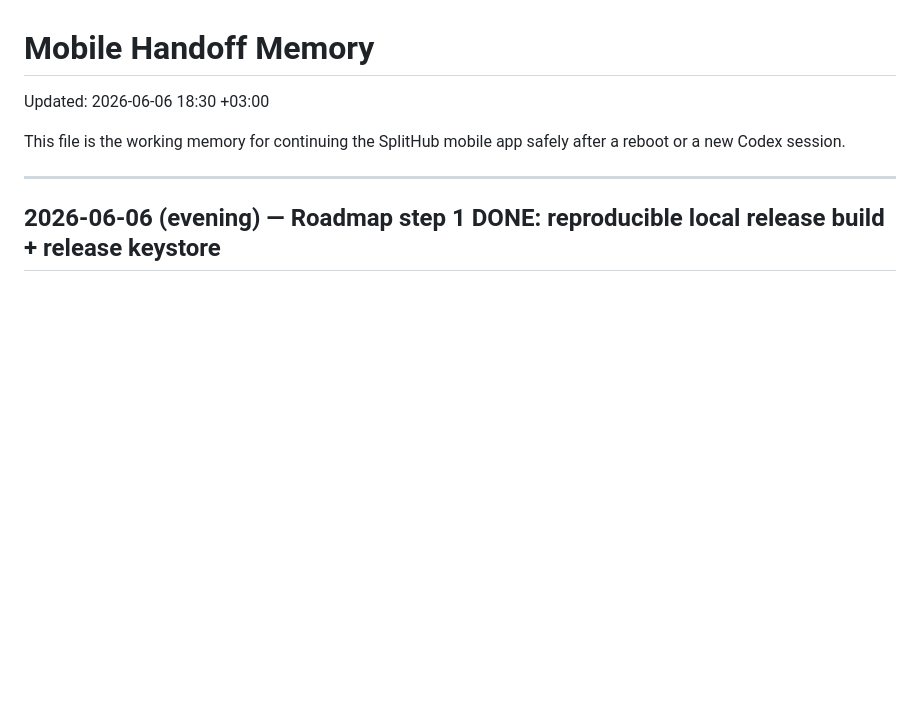
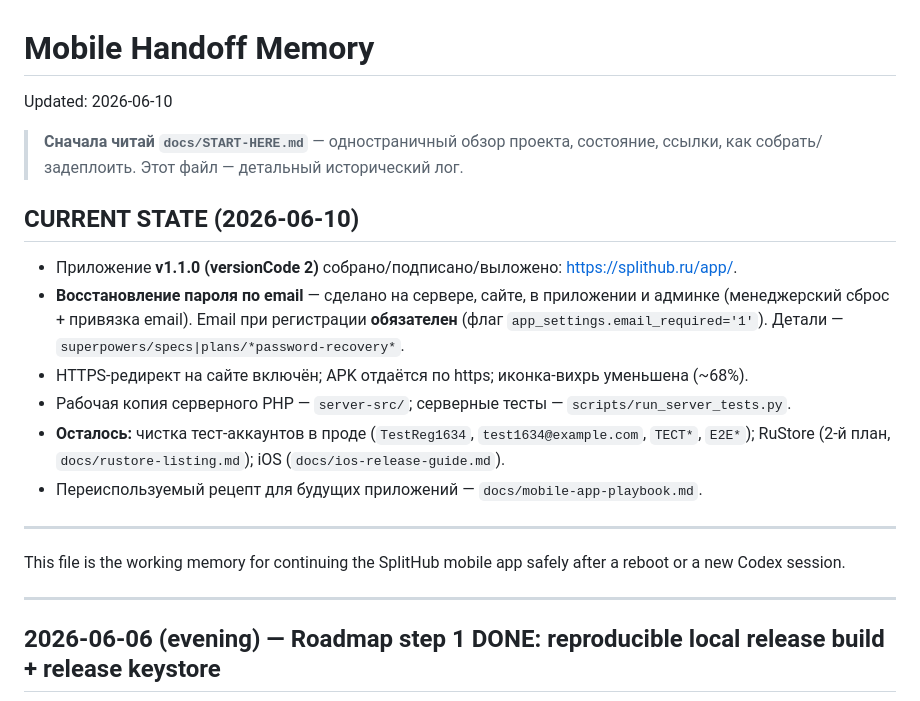
Before and after one commit to flycited2-dotcom/splithub_mobile_app, a Markdown page: docs/mobile-handoff-memory.md, the part around the change. GitHub-like rendering; blank space fills up the shorter version.

Commit message:
docs: START-HERE index, reusable mobile-app playbook, refresh handoff memory
Co-Authored-By: Claude Opus 4.8 <noreply@anthropic.com>

```diff
--- a/docs/mobile-handoff-memory.md
+++ b/docs/mobile-handoff-memory.md
@@ -1,6 +1,22 @@
 # Mobile Handoff Memory
 
-Updated: 2026-06-06 18:30 +03:00
+Updated: 2026-06-10
+
+> **Сначала читай `docs/START-HERE.md`** — одностраничный обзор проекта, состояние,
+> ссылки, как собрать/задеплоить. Этот файл — детальный исторический лог.
+
+## CURRENT STATE (2026-06-10)
+- Приложение **v1.1.0 (versionCode 2)** собрано/подписано/выложено: https://splithub.ru/app/.
+- **Восстановление пароля по email** — сделано на сервере, сайте, в приложении и админке
+  (менеджерский сброс + привязка email). Email при регистрации **обязателен**
+  (флаг `app_settings.email_required='1'`). Детали — `superpowers/specs|plans/*password-recovery*`.
+- HTTPS-редирект на сайте включён; APK отдаётся по https; иконка-вихрь уменьшена (~68%).
+- Рабочая копия серверного PHP — `server-src/`; серверные тесты — `scripts/run_server_tests.py`.
+- **Осталось:** чистка тест-аккаунтов в проде (`TestReg1634`, `test1634@example.com`, `ТЕСТ*`,
+  `E2E*`); RuStore (2-й план, `docs/rustore-listing.md`); iOS (`docs/ios-release-guide.md`).
+- Переиспользуемый рецепт для будущих приложений — `docs/mobile-app-playbook.md`.
+
+---
 
 This file is the working memory for continuing the SplitHub mobile app safely after a reboot or a new Codex session.
 
```
Also changed, not shown: docs/START-HERE.md (added, +65 -0 lines), docs/mobile-app-playbook.md (added, +200 -0 lines).
